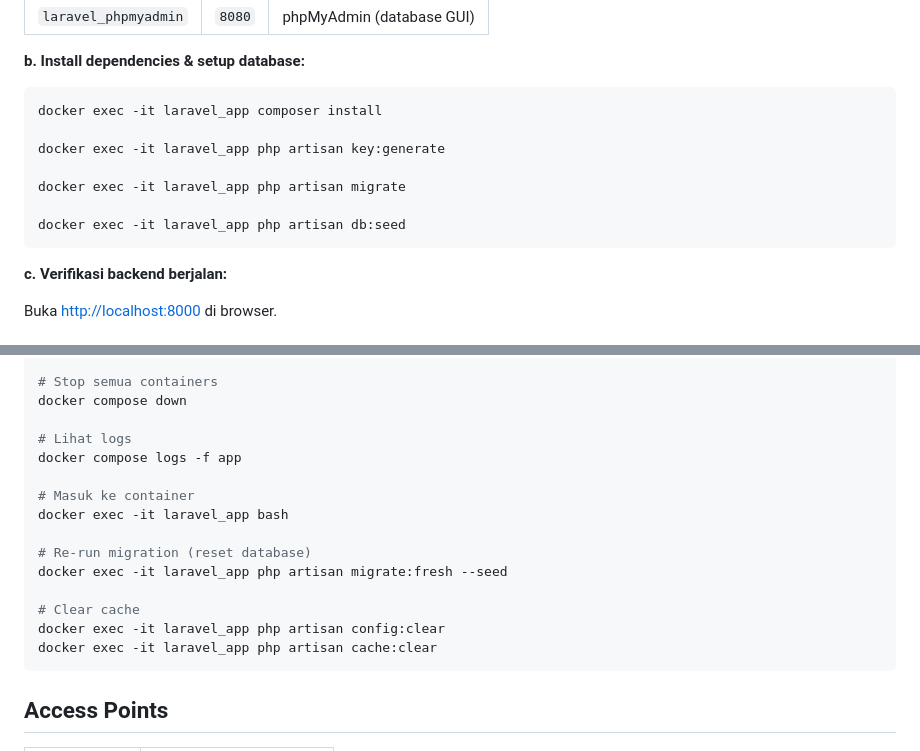
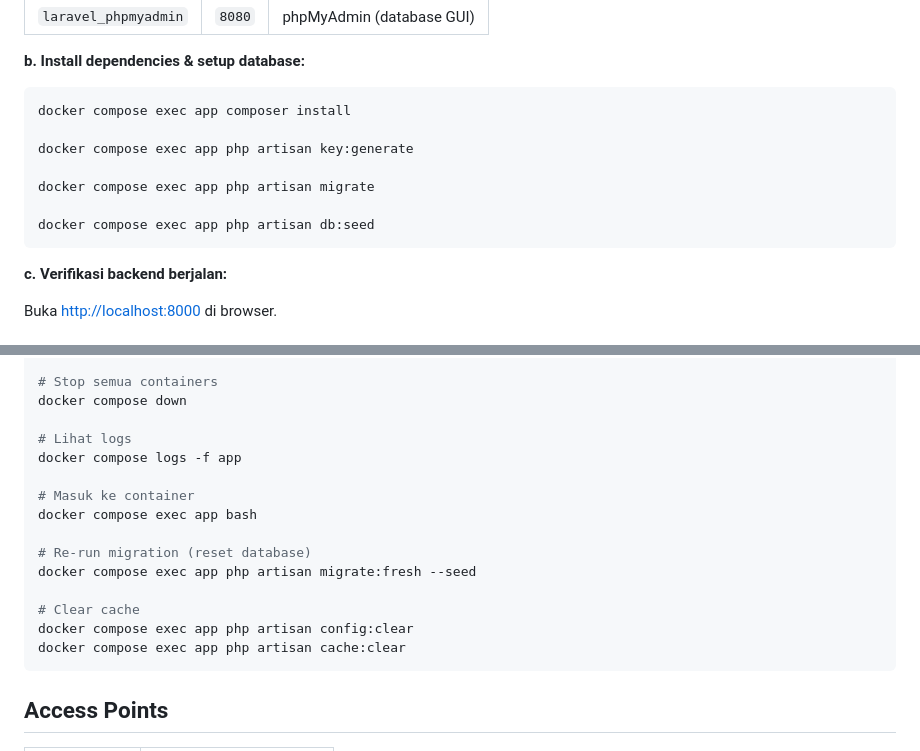
Before and after one commit to fhfernandito/simple-health-claim-application, a Markdown page: README.md, 2 parts joined by grey strips. Drawn GitHub-style.

Commit message:
docs: update docker commands to use docker compose exec syntax in README

````diff
--- a/README.md
+++ b/README.md
@@ -99,13 +99,13 @@ Ini akan menjalankan 3 container:
 **b. Install dependencies & setup database:**
 
 ```bash
-docker exec -it laravel_app composer install
+docker compose exec app composer install
 
-docker exec -it laravel_app php artisan key:generate
+docker compose exec app php artisan key:generate
 
-docker exec -it laravel_app php artisan migrate
+docker compose exec app php artisan migrate
 
-docker exec -it laravel_app php artisan db:seed
+docker compose exec app php artisan db:seed
 ```
 
 **c. Verifikasi backend berjalan:**
@@ -280,14 +280,14 @@ docker compose down
 docker compose logs -f app
 
 # Masuk ke container
-docker exec -it laravel_app bash
+docker compose exec app bash
 
 # Re-run migration (reset database)
-docker exec -it laravel_app php artisan migrate:fresh --seed
+docker compose exec app php artisan migrate:fresh --seed
 
 # Clear cache
-docker exec -it laravel_app php artisan config:clear
-docker exec -it laravel_app php artisan cache:clear
+docker compose exec app php artisan config:clear
+docker compose exec app php artisan cache:clear
 ```
 
 ## Access Points
````
